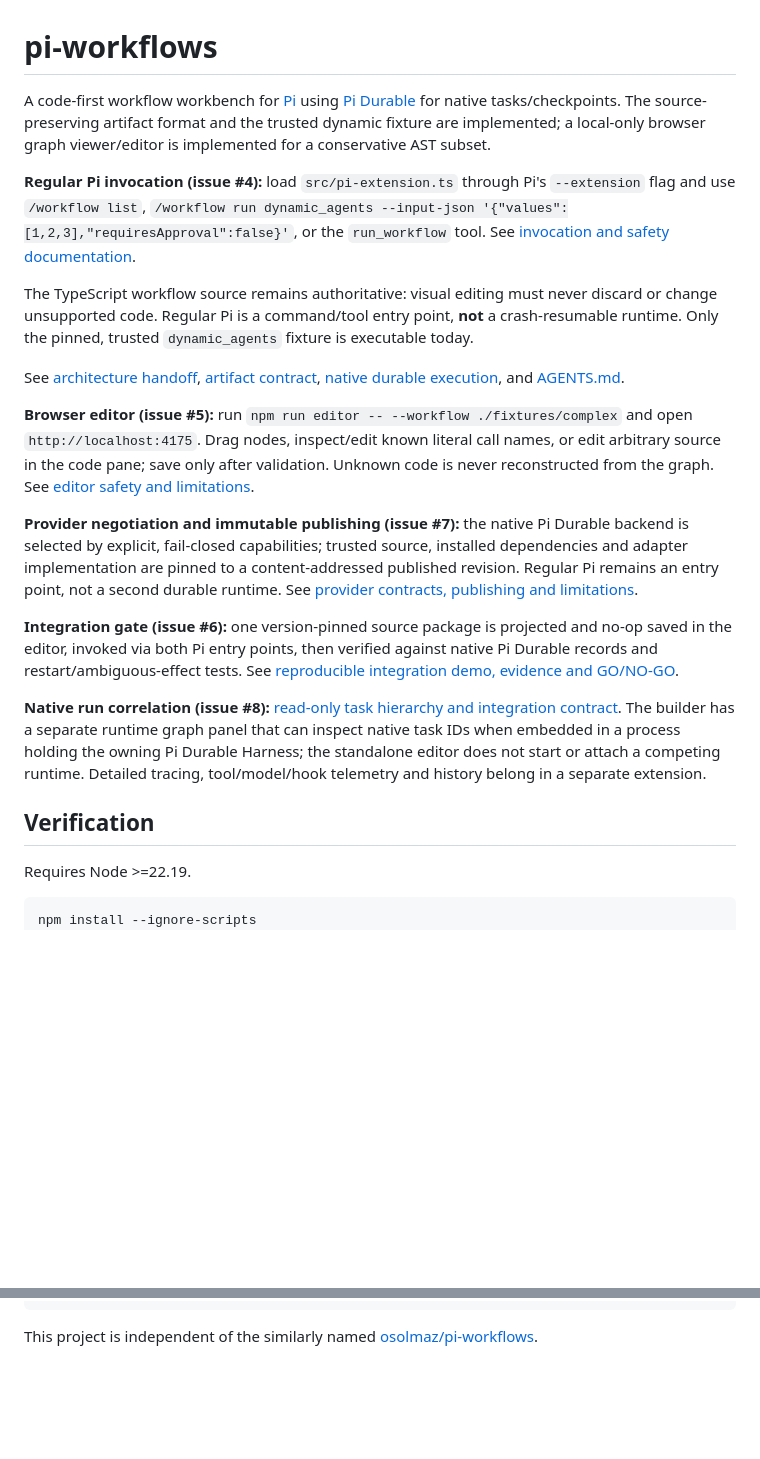
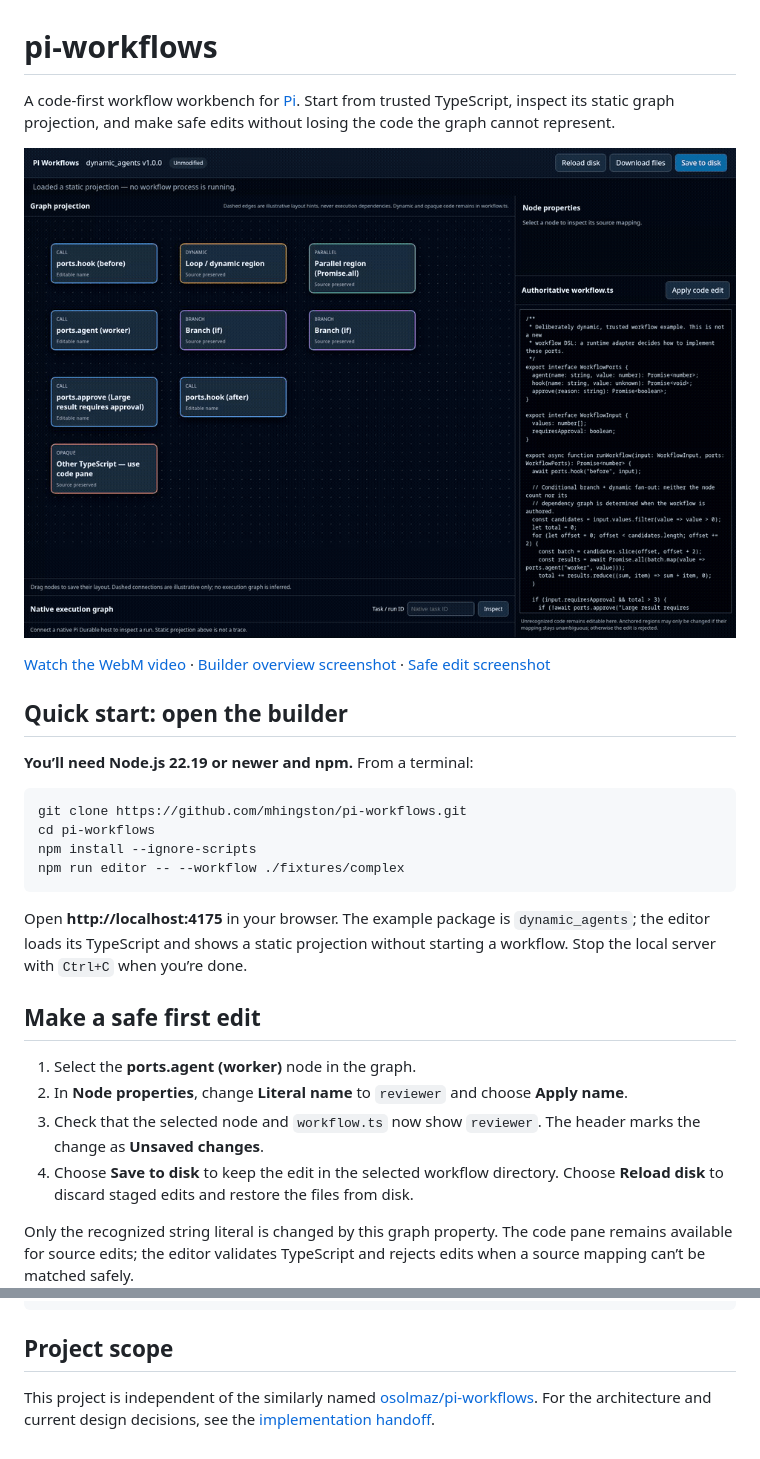
Before and after one commit to mhingston/pi-workflows, a Markdown page: README.md, 2 parts joined by grey strips. Drawn GitHub-style; pictures changed too: docs/assets/workflow-builder-preview.gif (added); blank space fills up the shorter version.

Commit message:
docs: improve workflow builder onboarding

````diff
--- a/README.md
+++ b/README.md
@@ -1,34 +1,30 @@
 # pi-workflows
 
-A code-first workflow workbench for [Pi](https://pi.dev/) using
-[Pi Durable](https://github.com/earendil-works/pi/tree/main/packages/durable)
-for native tasks/checkpoints. The source-preserving artifact format and the
-trusted dynamic fixture are implemented; a local-only browser graph viewer/editor is implemented for a conservative AST subset.
+A code-first workflow workbench for [Pi](https://pi.dev/). Start from trusted TypeScript, inspect its static graph projection, and make safe edits without losing the code the graph cannot represent.
 
-**Regular Pi invocation (issue #4):** load `src/pi-extension.ts` through Pi's
-`--extension` flag and use `/workflow list`,
-`/workflow run dynamic_agents --input-json '{"values":[1,2,3],"requiresApproval":false}'`,
-or the `run_workflow` tool. See [invocation and safety documentation](docs/regular-pi-invocation.md).
+[![Watch the workflow builder walkthrough](docs/assets/workflow-builder-preview.gif)](docs/assets/workflow-builder-walkthrough.webm)
 
-The TypeScript workflow source remains authoritative: visual editing must never
-discard or change unsupported code. Regular Pi is a command/tool entry point,
-**not** a crash-resumable runtime. Only the pinned, trusted `dynamic_agents`
-fixture is executable today.
+[Watch the WebM video](docs/assets/workflow-builder-walkthrough.webm) · [Builder overview screenshot](docs/assets/workflow-builder-overview.png) · [Safe edit screenshot](docs/assets/workflow-builder-safe-edit.png)
 
-See [architecture handoff](docs/HANDOFF.md), [artifact contract](docs/artifact-format.md),
-[native durable execution](docs/durable-runtime.md), and [AGENTS.md](AGENTS.md).
+## Quick start: open the builder
 
-**Browser editor (issue #5):** run `npm run editor -- --workflow ./fixtures/complex` and open `http://localhost:4175`. Drag nodes, inspect/edit known literal call names, or edit arbitrary source in the code pane; save only after validation. Unknown code is never reconstructed from the graph. See [editor safety and limitations](docs/visual-editor.md).
-
-**Provider negotiation and immutable publishing (issue #7):** the native Pi Durable backend is selected by explicit, fail-closed capabilities; trusted source, installed dependencies and adapter implementation are pinned to a content-addressed published revision. Regular Pi remains an entry point, not a second durable runtime. See [provider contracts, publishing and limitations](docs/provider-publishing.md).
-
-**Integration gate (issue #6):** one version-pinned source package is projected and no-op saved in the editor, invoked via both Pi entry points, then verified against native Pi Durable records and restart/ambiguous-effect tests. See [reproducible integration demo, evidence and GO/NO-GO](docs/integration-gate.md).
-
-**Native run correlation (issue #8):** [read-only task hierarchy and integration contract](docs/run-correlation.md). The builder has a separate runtime graph panel that can inspect native task IDs when embedded in a process holding the owning Pi Durable Harness; the standalone editor does not start or attach a competing runtime. Detailed tracing, tool/model/hook telemetry and history belong in a separate extension.
-
-## Verification
-
-Requires Node >=22.19.
+**You’ll need Node.js 22.19 or newer and npm.** From a terminal:
 
 ```sh
+git clone https://github.com/mhingston/pi-workflows.git
+cd pi-workflows
 npm install --ignore-scripts
+npm run editor -- --workflow ./fixtures/complex
+```
+
+Open **http://localhost:4175** in your browser. The example package is `dynamic_agents`; the editor loads its TypeScript and shows a static projection without starting a workflow. Stop the local server with `Ctrl+C` when you’re done.
+
+## Make a safe first edit
+
+1. Select the **ports.agent (worker)** node in the graph.
+2. In **Node properties**, change **Literal name** to `reviewer` and choose **Apply name**.
+3. Check that the selected node and `workflow.ts` now show `reviewer`. The header marks the change as **Unsaved changes**.
+4. Choose **Save to disk** to keep the edit in the selected workflow directory. Choose **Reload disk** to discard staged edits and restore the files from disk.
+
+Only the recognized string literal is changed by this graph property. The code pane remains available for source edits; the editor validates TypeScript and rejects edits when a source mapping can’t be matched safely.
+
@@ -42,5 +76,6 @@ npm run test:correlation
 npm run test:providers
 ```
 
-This project is independent of the similarly named
-[osolmaz/pi-workflows](https://github.com/osolmaz/pi-workflows).
+## Project scope
+
+This project is independent of the similarly named [osolmaz/pi-workflows](https://github.com/osolmaz/pi-workflows). For the architecture and current design decisions, see the [implementation handoff](docs/HANDOFF.md).
````
Also changed, not shown: other parts of README.md (+38 -0 lines), docs/assets/workflow-builder-overview.png (added), docs/assets/workflow-builder-safe-edit.png (added), 2 other files.
